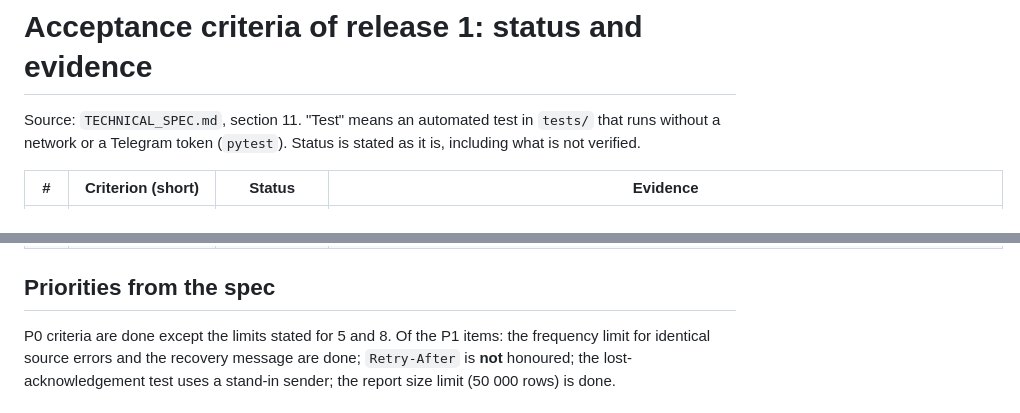
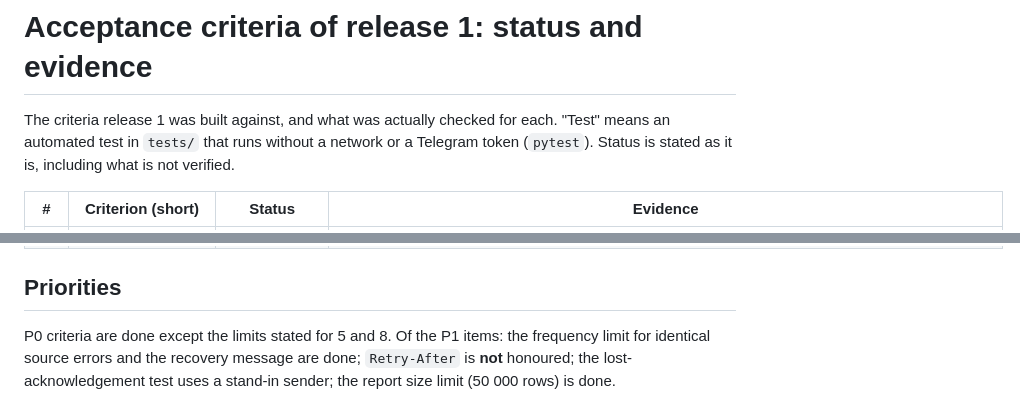
Before and after one commit to OlehHavrilko/price-monitor, a Markdown page: docs/ACCEPTANCE.md, 2 parts joined by grey strips. GitHub-like rendering.

Commit message:
docs: state the acceptance criteria in the table itself

```diff
--- a/docs/ACCEPTANCE.md
+++ b/docs/ACCEPTANCE.md
@@ -1,7 +1,8 @@
 # Acceptance criteria of release 1: status and evidence
 
-Source: `TECHNICAL_SPEC.md`, section 11. "Test" means an automated test in `tests/` that runs without a
-network or a Telegram token (`pytest`). Status is stated as it is, including what is not verified.
+The criteria release 1 was built against, and what was actually checked for each. "Test" means an
+automated test in `tests/` that runs without a network or a Telegram token (`pytest`). Status is
+stated as it is, including what is not verified.
 
 | # | Criterion (short) | Status | Evidence |
 | --- | --- | --- | --- |
@@ -18,7 +19,7 @@ network or a Telegram token (`pytest`). Status is stated as it is, including wha
 | 11 | A clean run by the README builds a first report on demo data without a network or Telegram; the database and tracking survive a container restart | Done on the VPS | `docker compose up --build` on aarch64 Ubuntu 24.04, `down` / `up` kept the history and events. CI also builds the image |
 | 12 | Live smoke of a public site and a real delivery with a test bot, if a token was provided | Partly | Live collections: books.toscrape.com (1000 products), xcom.ua (52, from the VPS and locally), allo.ua (164, home connection only). Real Telegram: text alerts, bot profile and polling worked against a real bot. Picture cards and the XLSX file were accepted by the Bot API (`sent`), but the owner has not yet confirmed how they look in the chat |
 
-## Priorities from the spec
+## Priorities
 
 P0 criteria are done except the limits stated for 5 and 8. Of the P1 items: the frequency limit for
 identical source errors and the recovery message are done; `Retry-After` is **not** honoured; the
```
